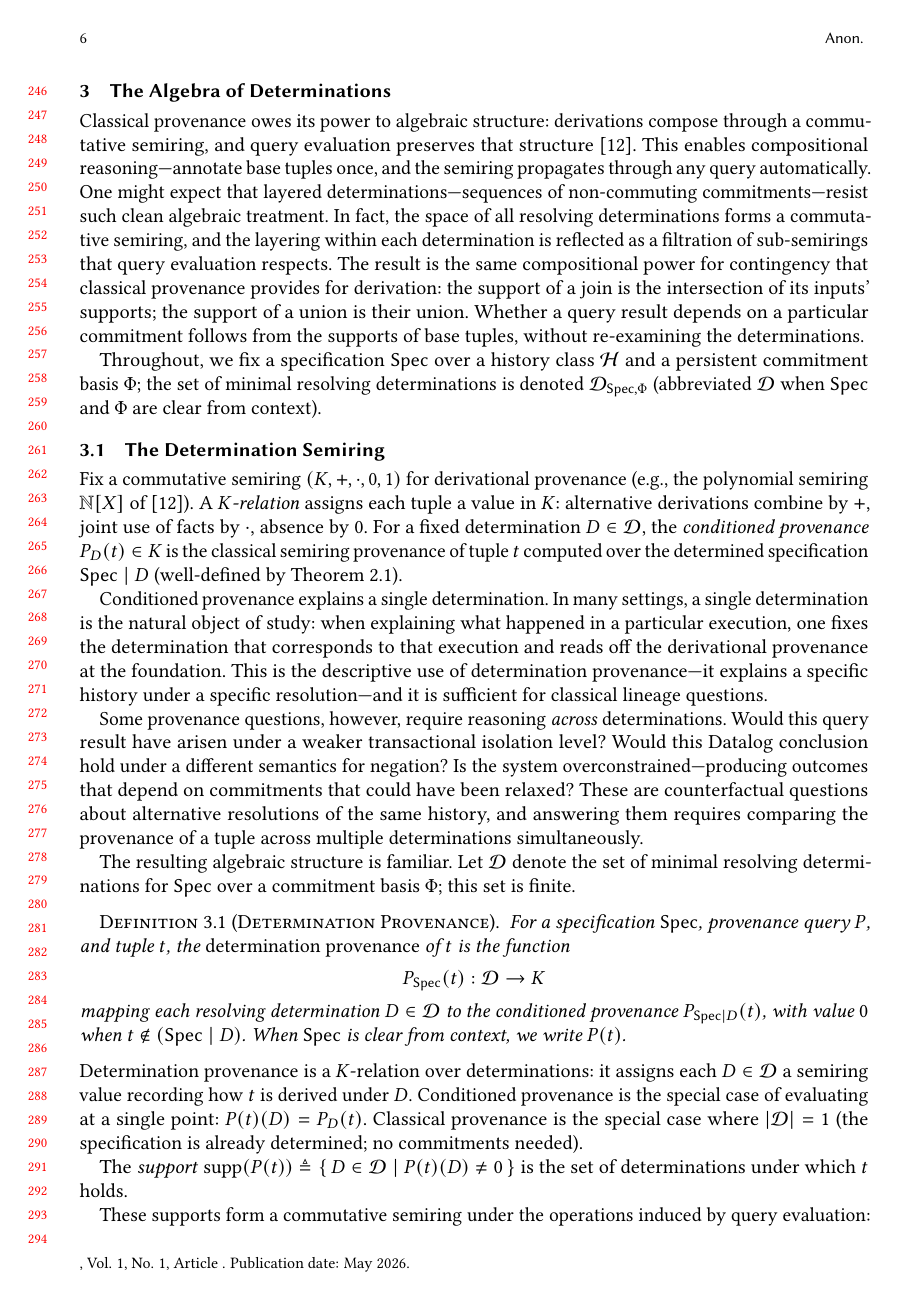
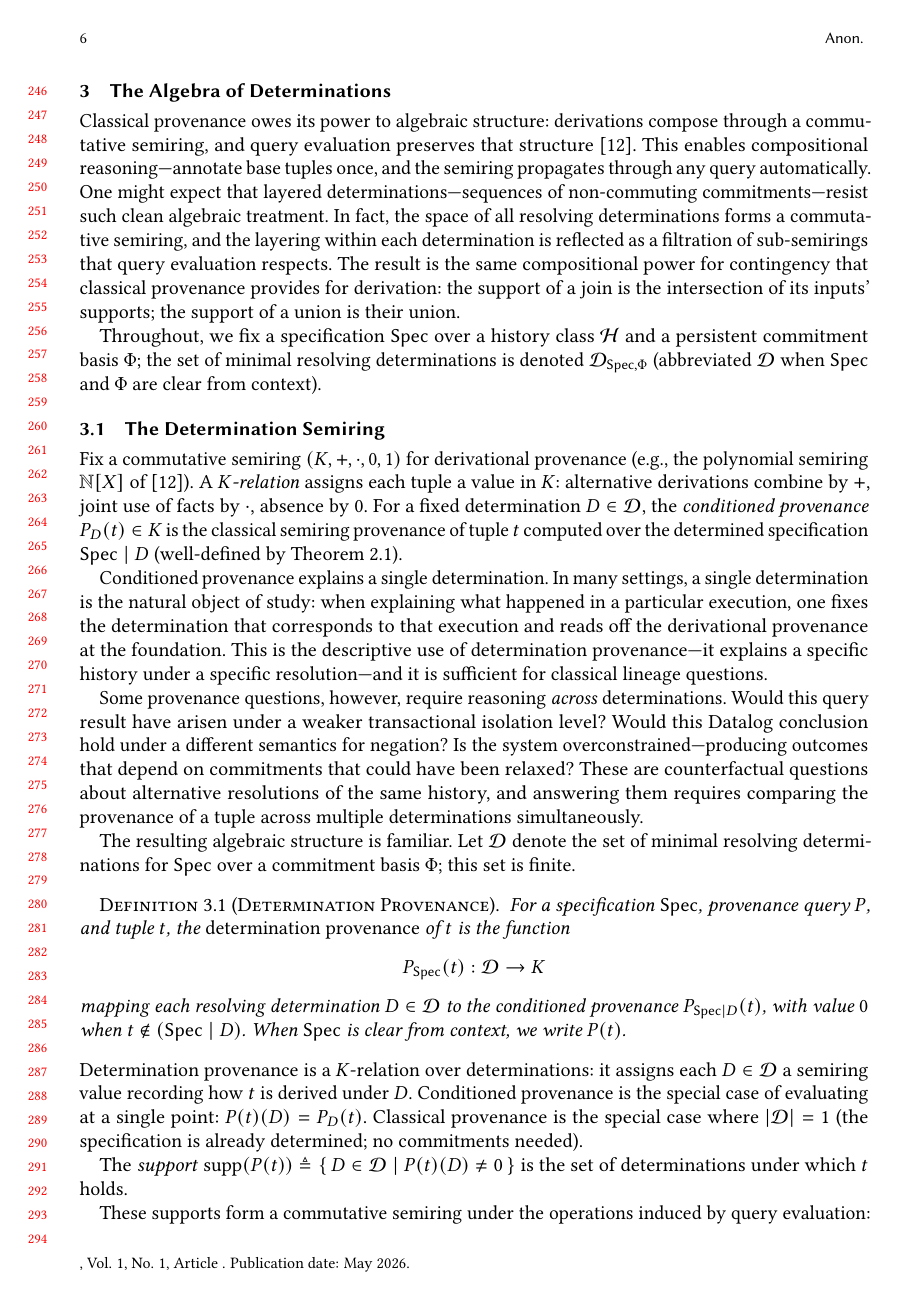
Before and after one commit to jhellerstein/provenance, a LaTeX paper (main.tex): page 6 of 28. Compiled offline with pdfLaTeX.

Commit message:
Cut redundant sentence; the join/union rules already say it

```diff
--- a/main.tex
+++ b/main.tex
@@ -540,8 +540,6 @@ The result is the same compositional power for contingency that classical
 provenance provides for derivation: the support of a join is the
 intersection of its inputs' supports; the support of a union is their
 union.
-Whether a query result depends on a particular commitment follows from
-the supports of base tuples, without re-examining the determinations.
 
 Throughout, we fix a specification $\Spec$ over a history class $\Hist$ and
 a persistent commitment basis $\Phi$; the set of minimal resolving
```
